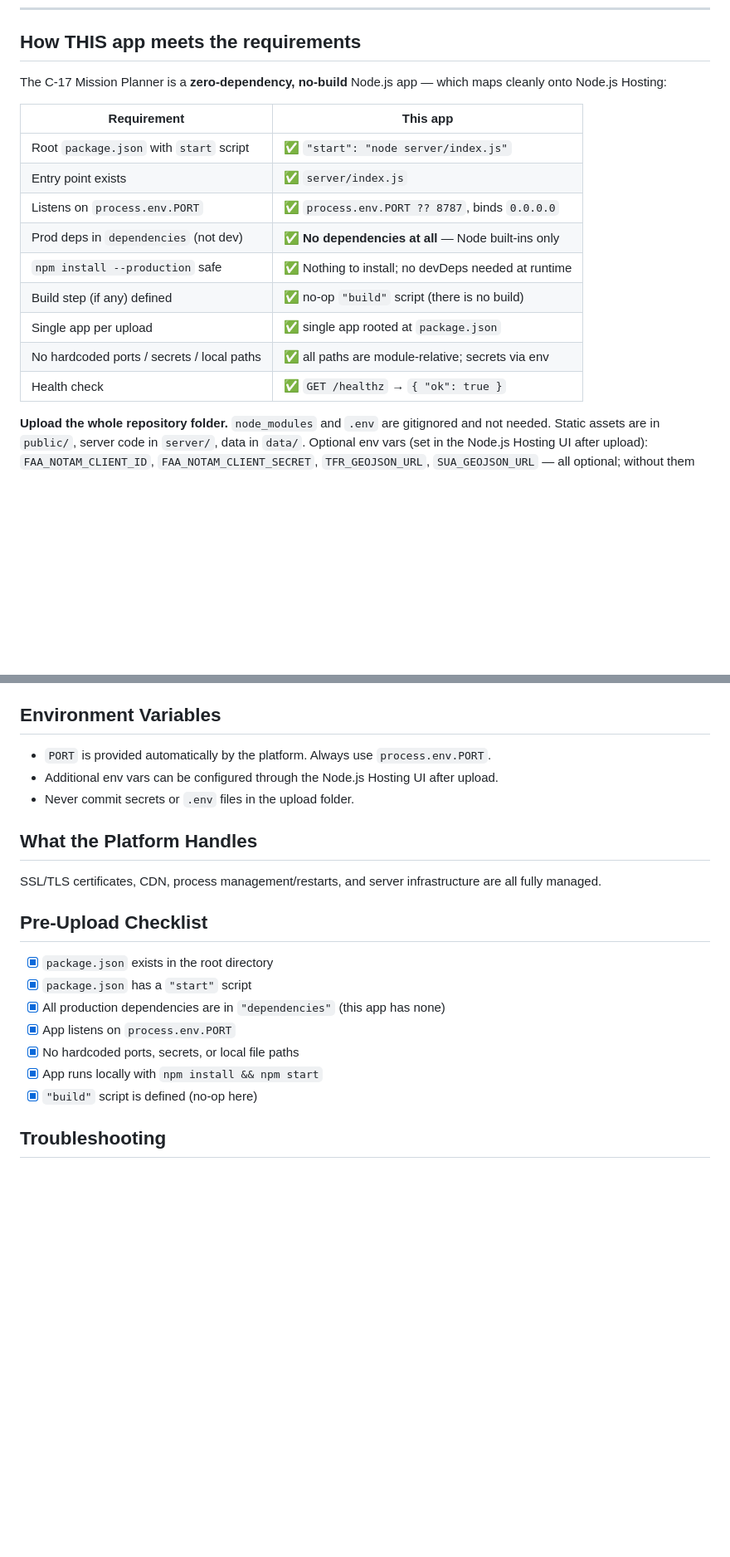
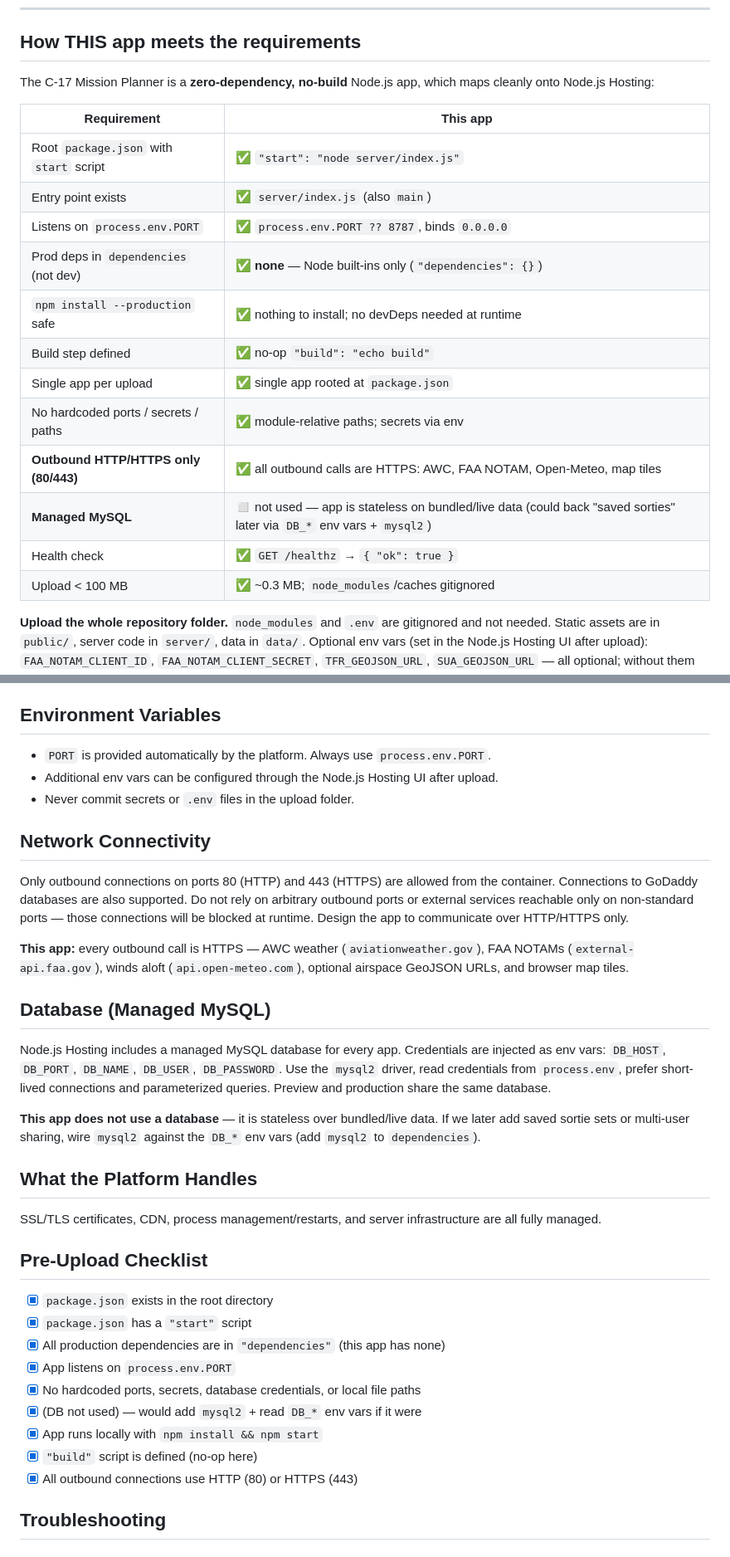
Before and after one commit to jpmk12/DEAD-MSN-Planning, a Markdown page: CLAUDE.md, 2 parts joined by grey strips. Shown at 83% size. GitHub-like rendering; blank space fills up the shorter version.

Commit message:
Update CLAUDE.md to canonical Node.js Hosting doc (network + MySQL)
Adopt the platform's updated guidance and re-audit:
- Network Connectivity: outbound is restricted to ports 80/443. Verified every
  outbound call is HTTPS (AWC, FAA NOTAM, Open-Meteo, airspace GeoJSON, map
  tiles) — compliant, no code change needed.
- Managed MySQL: documented as available but unused (app is stateless);
  recorded how to wire mysql2 + DB_* env vars if we add persistence later.
- Refresh the app-mapping table and pre-upload checklist accordingly.
No functionality changed; 54 tests still pass.

```diff
--- a/CLAUDE.md
+++ b/CLAUDE.md
@@ -8,20 +8,23 @@ this app for deployment.
 
 ## How THIS app meets the requirements
 
-The C-17 Mission Planner is a **zero-dependency, no-build** Node.js app — which
+The C-17 Mission Planner is a **zero-dependency, no-build** Node.js app, which
 maps cleanly onto Node.js Hosting:
 
 | Requirement | This app |
 |---|---|
 | Root `package.json` with `start` script | ✅ `"start": "node server/index.js"` |
-| Entry point exists | ✅ `server/index.js` |
+| Entry point exists | ✅ `server/index.js` (also `main`) |
 | Listens on `process.env.PORT` | ✅ `process.env.PORT ?? 8787`, binds `0.0.0.0` |
-| Prod deps in `dependencies` (not dev) | ✅ **No dependencies at all** — Node built-ins only |
-| `npm install --production` safe | ✅ Nothing to install; no devDeps needed at runtime |
-| Build step (if any) defined | ✅ no-op `"build"` script (there is no build) |
+| Prod deps in `dependencies` (not dev) | ✅ **none** — Node built-ins only (`"dependencies": {}`) |
+| `npm install --production` safe | ✅ nothing to install; no devDeps needed at runtime |
+| Build step defined | ✅ no-op `"build": "echo build"` |
 | Single app per upload | ✅ single app rooted at `package.json` |
-| No hardcoded ports / secrets / local paths | ✅ all paths are module-relative; secrets via env |
+| No hardcoded ports / secrets / paths | ✅ module-relative paths; secrets via env |
+| **Outbound HTTP/HTTPS only (80/443)** | ✅ all outbound calls are HTTPS: AWC, FAA NOTAM, Open-Meteo, map tiles |
+| **Managed MySQL** | ◻️ not used — app is stateless on bundled/live data (could back "saved sorties" later via `DB_*` env vars + `mysql2`) |
 | Health check | ✅ `GET /healthz` → `{ "ok": true }` |
+| Upload < 100 MB | ✅ ~0.3 MB; `node_modules`/caches gitignored |
 
 **Upload the whole repository folder.** `node_modules` and `.env` are gitignored
 and not needed. Static assets are in `public/`, server code in `server/`, data
@@ -87,6 +90,30 @@ everything the app needs.
 - Additional env vars can be configured through the Node.js Hosting UI after upload.
 - Never commit secrets or `.env` files in the upload folder.
 
+## Network Connectivity
+
+Only outbound connections on ports 80 (HTTP) and 443 (HTTPS) are allowed from
+the container. Connections to GoDaddy databases are also supported. Do not rely
+on arbitrary outbound ports or external services reachable only on non-standard
+ports — those connections will be blocked at runtime. Design the app to
+communicate over HTTP/HTTPS only.
+
+**This app:** every outbound call is HTTPS — AWC weather
+(`aviationweather.gov`), FAA NOTAMs (`external-api.faa.gov`), winds aloft
+(`api.open-meteo.com`), optional airspace GeoJSON URLs, and browser map tiles.
+
+## Database (Managed MySQL)
+
+Node.js Hosting includes a managed MySQL database for every app. Credentials are
+injected as env vars: `DB_HOST`, `DB_PORT`, `DB_NAME`, `DB_USER`, `DB_PASSWORD`.
+Use the `mysql2` driver, read credentials from `process.env`, prefer short-lived
+connections and parameterized queries. Preview and production share the same
+database.
+
+**This app does not use a database** — it is stateless over bundled/live data.
+If we later add saved sortie sets or multi-user sharing, wire `mysql2` against
+the `DB_*` env vars (add `mysql2` to `dependencies`).
+
 ## What the Platform Handles
 
 SSL/TLS certificates, CDN, process management/restarts, and server
@@ -98,9 +125,11 @@ infrastructure are all fully managed.
 - [x] `package.json` has a `"start"` script
 - [x] All production dependencies are in `"dependencies"` (this app has none)
 - [x] App listens on `process.env.PORT`
-- [x] No hardcoded ports, secrets, or local file paths
+- [x] No hardcoded ports, secrets, database credentials, or local file paths
+- [x] (DB not used) — would add `mysql2` + read `DB_*` env vars if it were
 - [x] App runs locally with `npm install && npm start`
 - [x] `"build"` script is defined (no-op here)
+- [x] All outbound connections use HTTP (80) or HTTPS (443)
 
 ## Troubleshooting
 
```
Also changed, not shown: other parts of CLAUDE.md (+4 -0 lines).
